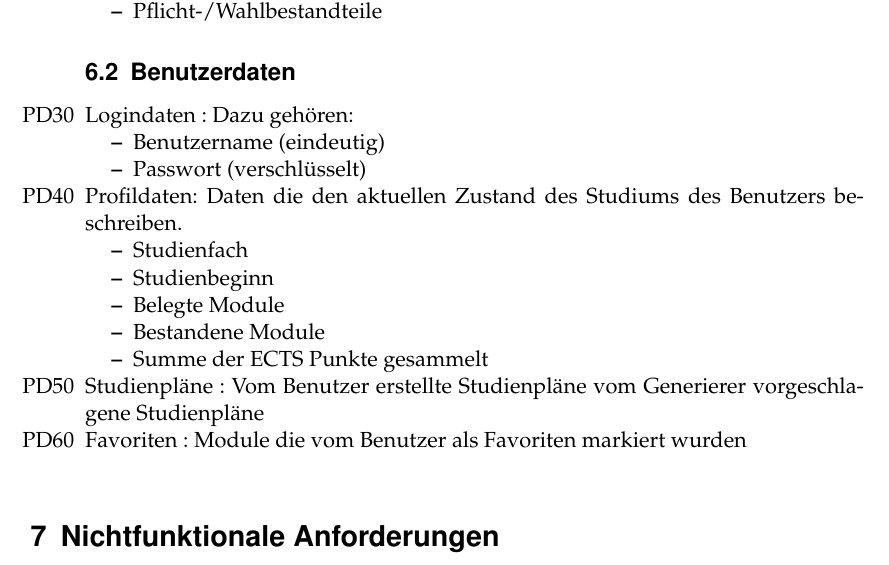
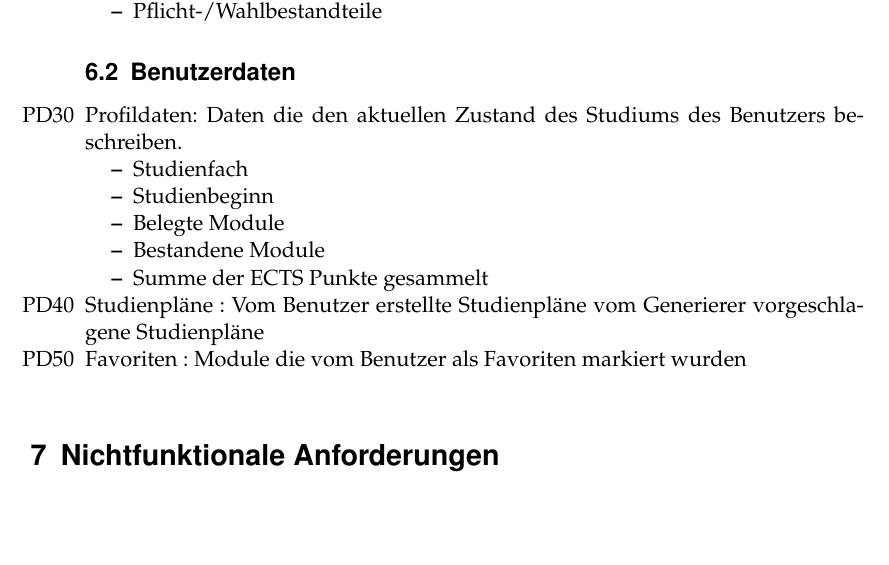
Before and after one commit to PSE-WS1617-IPD-Workflow/PSE_WS1617_IPD_Boehm_Studienplan, a LaTeX document (Pflichtenheft/Pflichtenheft/Pflichtenheft.tex, which reads Pflichtenheft/Pflichtenheft/content/product_data.tex): part of page 9 of 33, cut so that both start at the same text, the shorter picture padded with empty space. Compiled offline with pdfLaTeX.

Commit message:
Logindaten aus der Produktdaten entfernt

```diff
--- a/Pflichtenheft/Pflichtenheft/content/product_data.tex
+++ b/Pflichtenheft/Pflichtenheft/content/product_data.tex
@@ -15,12 +15,7 @@
 	\item Pflicht-/Wahlbestandteile
 	\end{itemize}
 	\subsection{Benutzerdaten}
-	\item[PD30]Logindaten : Dazu gehören:
-		\begin{itemize}
-		\item Benutzername (eindeutig)
-		\item Passwort (verschlüsselt)
-		\end{itemize}
-	\item[PD40]Profildaten: Daten die den aktuellen Zustand des Studiums des Benutzers beschreiben.
+	\item[PD30]Profildaten: Daten die den aktuellen Zustand des Studiums des Benutzers beschreiben.
 		\begin{itemize}
 		\item Studienfach
 		\item Studienbeginn
@@ -28,8 +23,8 @@
 		\item Bestandene Module
 		\item Summe der ECTS Punkte gesammelt
 		\end{itemize}
-\item[PD50]Studienpläne :
+\item[PD40]Studienpläne :
 	Vom Benutzer erstellte Studienpläne
 	vom Generierer vorgeschlagene Studienpläne
-\item[PD60] Favoriten : Module die vom Benutzer als Favoriten markiert wurden
+\item[PD50] Favoriten : Module die vom Benutzer als Favoriten markiert wurden
 \end{itemize}
```
